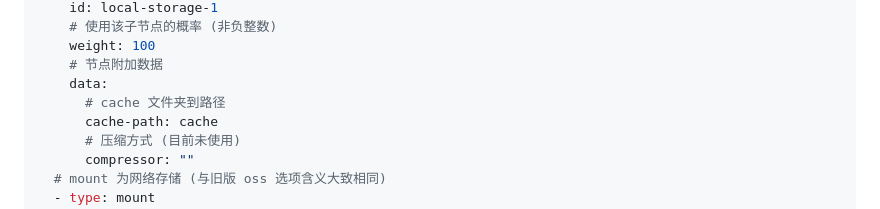
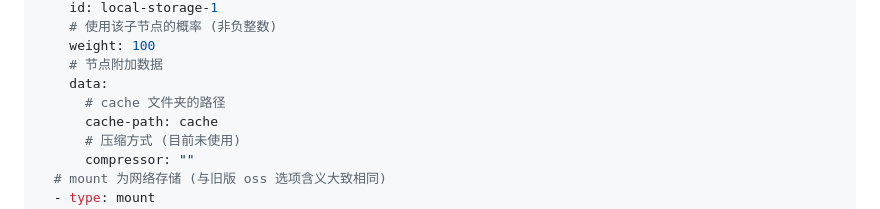
Before and after one commit to LiterMC/go-openbmclapi, a Markdown page: README.MD, the part around the change. Drawn GitHub-style.

Commit message:
fix type in readme

```diff
--- a/README.MD
+++ b/README.MD
@@ -242,7 +242,7 @@ storages:
     weight: 100
     # 节点附加数据
     data:
-      # cache 文件夹到路径
+      # cache 文件夹的路径
       cache-path: cache
       # 压缩方式 (目前未使用)
       compressor: ""
```
